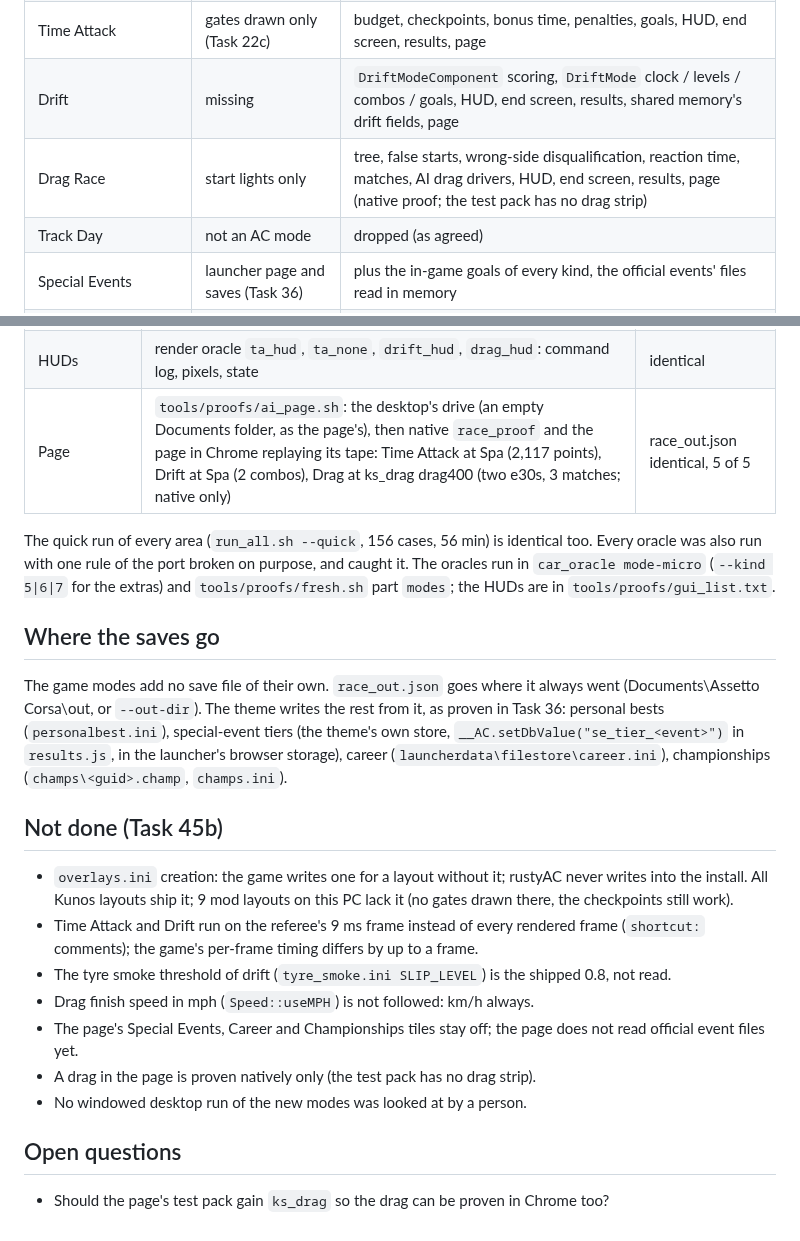
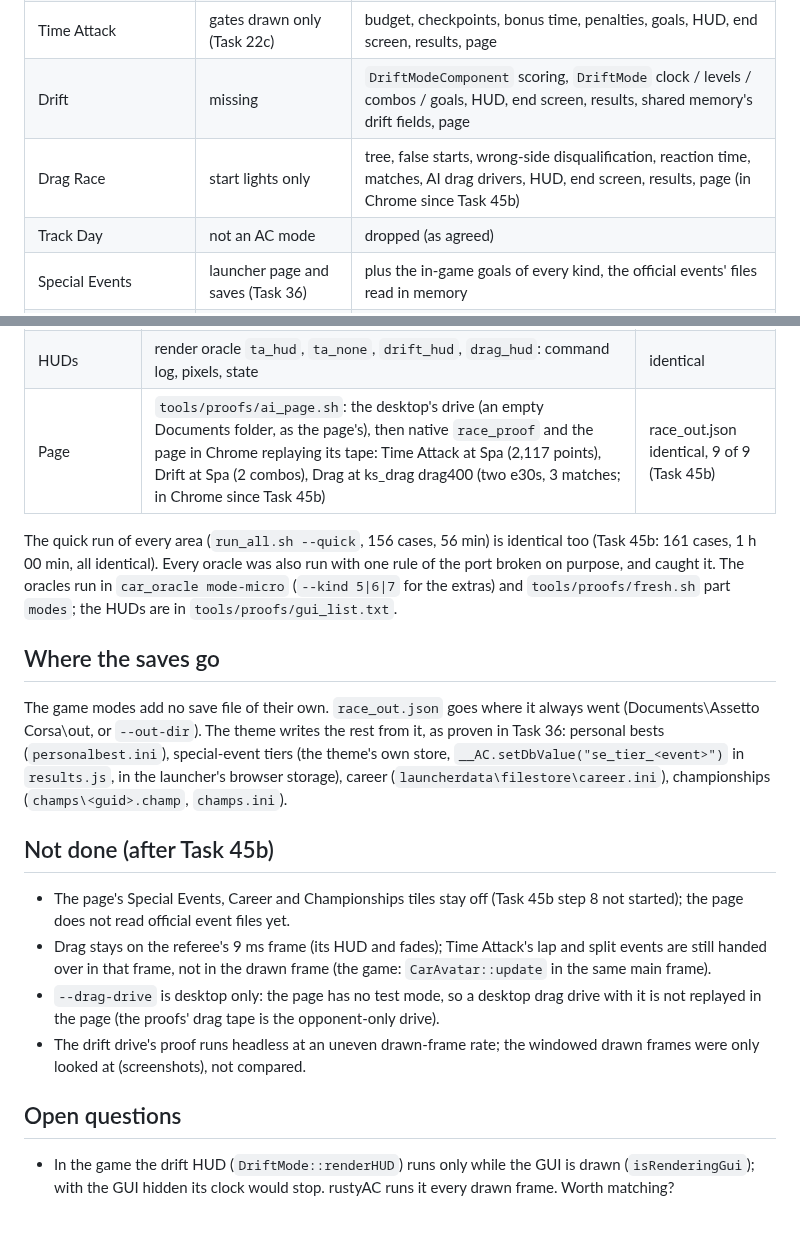
Before and after one commit to thesupersupersigma/rustyAC, a Markdown page: docs/port/game_modes.md, 2 parts joined by grey strips. Rendered like a GitHub page.

Commit message:
docs(port): Task 45b's report

```diff
--- a/docs/port/game_modes.md
+++ b/docs/port/game_modes.md
@@ -27,7 +49,7 @@ web pack); the proofs compare what the game reads from them.
 | Hotlap | done except special-event goals | goals judged like `HotlapMode` (oracle), results, page |
 | Time Attack | gates drawn only (Task 22c) | budget, checkpoints, bonus time, penalties, goals, HUD, end screen, results, page |
 | Drift | missing | `DriftModeComponent` scoring, `DriftMode` clock / levels / combos / goals, HUD, end screen, results, shared memory's drift fields, page |
-| Drag Race | start lights only | tree, false starts, wrong-side disqualification, reaction time, matches, AI drag drivers, HUD, end screen, results, page (native proof; the test pack has no drag strip) |
+| Drag Race | start lights only | tree, false starts, wrong-side disqualification, reaction time, matches, AI drag drivers, HUD, end screen, results, page (in Chrome since Task 45b) |
 | Track Day | not an AC mode | dropped (as agreed) |
 | Special Events | launcher page and saves (Task 36) | plus the in-game goals of every kind, the official events' files read in memory |
 | Career, Championships | launcher pages and saves (Task 36) | plus every `race_out.json` extra the theme scores from; there is no career code in acs.exe |
@@ -115,9 +137,9 @@ block is in the file (the research brief said it was not; the disassembly of
 | Race events | the game's `RaceEvent` on 40 race.ini files, 800 race ends | identical |
 | race_out.json | the game's writer with each mode's block among its objects, whole file, seeds 7 and 12 | identical for time attack, drift and drag |
 | HUDs | render oracle `ta_hud`, `ta_none`, `drift_hud`, `drag_hud`: command log, pixels, state | identical |
-| Page | `tools/proofs/ai_page.sh`: the desktop's drive (an empty Documents folder, as the page's), then native `race_proof` and the page in Chrome replaying its tape: Time Attack at Spa (2,117 points), Drift at Spa (2 combos), Drag at ks_drag drag400 (two e30s, 3 matches; native only) | race_out.json identical, 5 of 5 |
+| Page | `tools/proofs/ai_page.sh`: the desktop's drive (an empty Documents folder, as the page's), then native `race_proof` and the page in Chrome replaying its tape: Time Attack at Spa (2,117 points), Drift at Spa (2 combos), Drag at ks_drag drag400 (two e30s, 3 matches; in Chrome since Task 45b) | race_out.json identical, 9 of 9 (Task 45b) |
 
-The quick run of every area (`run_all.sh --quick`, 156 cases, 56 min) is identical too. Every
+The quick run of every area (`run_all.sh --quick`, 156 cases, 56 min) is identical too (Task 45b: 161 cases, 1 h 00 min, all identical). Every
 oracle was also run with one rule of the port broken on purpose, and caught it. The
 oracles run in `car_oracle mode-micro` (`--kind 5|6|7` for the extras) and
 `tools/proofs/fresh.sh` part `modes`; the HUDs are in `tools/proofs/gui_list.txt`.
@@ -130,20 +152,20 @@ Task 36: personal bests (`personalbest.ini`), special-event tiers (the theme's o
 `__AC.setDbValue("se_tier_<event>")` in `results.js`, in the launcher's browser storage), career
 (`launcherdata\filestore\career.ini`), championships (`champs\<guid>.champ`, `champs.ini`).
 
-## Not done (Task 45b)
+## Not done (after Task 45b)
 
-- `overlays.ini` creation: the game writes one for a layout without it; rustyAC never writes
-  into the install. All Kunos layouts ship it; 9 mod layouts on this PC lack it (no gates drawn
-  there, the checkpoints still work).
-- Time Attack and Drift run on the referee's 9 ms frame instead of every rendered frame
-  (`shortcut:` comments); the game's per-frame timing differs by up to a frame.
-- The tyre smoke threshold of drift (`tyre_smoke.ini SLIP_LEVEL`) is the shipped 0.8, not read.
-- Drag finish speed in mph (`Speed::useMPH`) is not followed: km/h always.
-- The page's Special Events, Career and Championships tiles stay off; the page does not read
-  official event files yet.
-- A drag in the page is proven natively only (the test pack has no drag strip).
-- No windowed desktop run of the new modes was looked at by a person.
+- The page's Special Events, Career and Championships tiles stay off (Task 45b step 8 not started);
+  the page does not read official event files yet.
+- Drag stays on the referee's 9 ms frame (its HUD and fades); Time Attack's lap and split events
+  are still handed over in that frame, not in the drawn frame (the game: `CarAvatar::update` in
+  the same main frame).
+- `--drag-drive` is desktop only: the page has no test mode, so a desktop drag drive with it is
+  not replayed in the page (the proofs' drag tape is the opponent-only drive).
+- The drift drive's proof runs headless at an uneven drawn-frame rate; the windowed drawn frames
+  were only looked at (screenshots), not compared.
 
 ## Open questions
 
-- Should the page's test pack gain `ks_drag` so the drag can be proven in Chrome too?
+- In the game the drift HUD (`DriftMode::renderHUD`) runs only while the GUI is drawn
+  (`isRenderingGui`); with the GUI hidden its clock would stop. rustyAC runs it every drawn
+  frame. Worth matching?
```
Also changed, not shown: other parts of docs/port/game_modes.md (+24 -2 lines).
